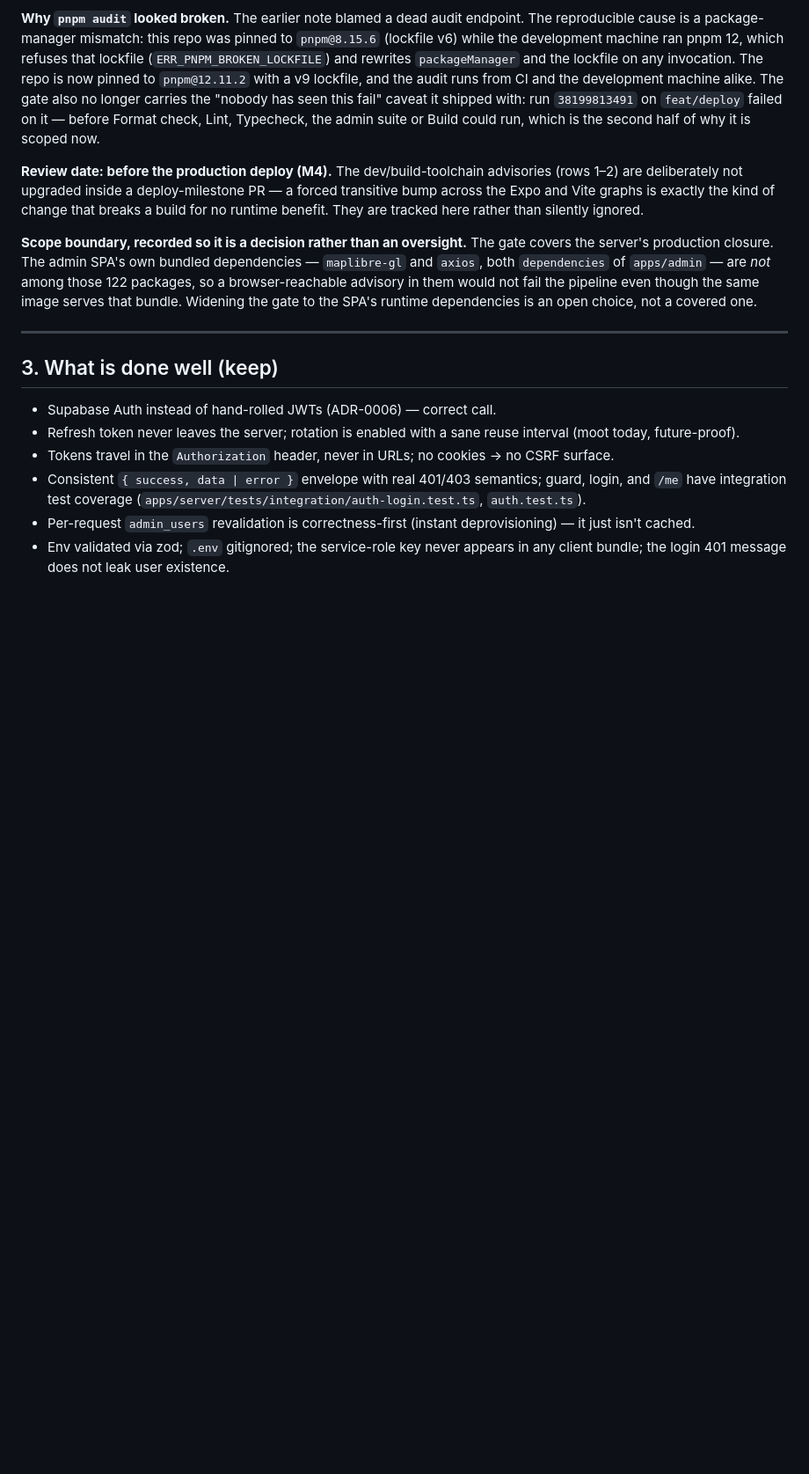
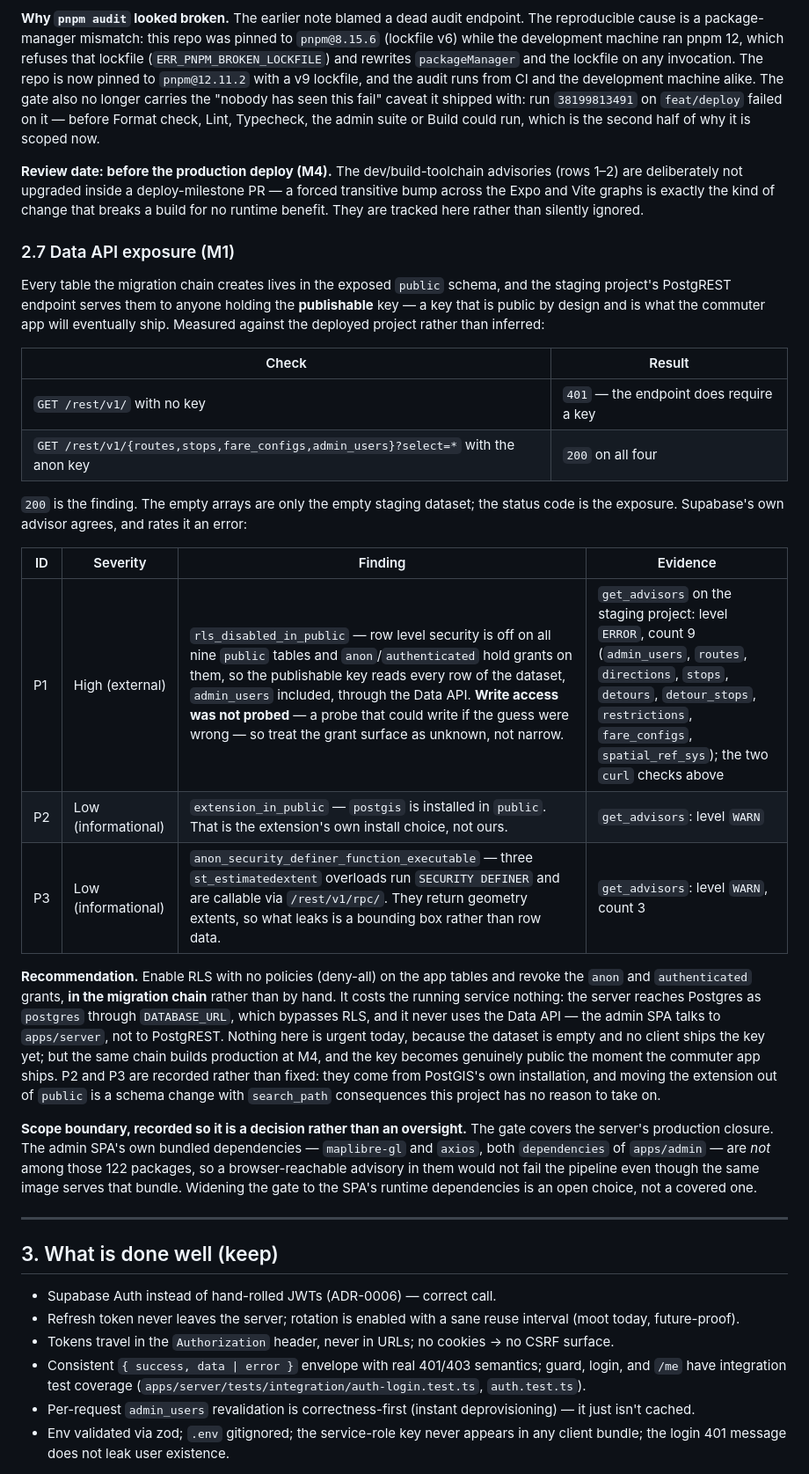
Before and after one commit to gjpgabayeron/komyuter, a Markdown page: docs/SECURITY.md, the part around the change. Shown at 88% size. GitHub-like rendering; blank space fills up the shorter version.

Commit message:
docs(security): record the data API exposure proved against staging
Supabase's advisor flags rls_disabled_in_public (ERROR, all nine public tables),
and a check with the publishable key confirms it: GET /rest/v1/{routes,stops,
fare_configs,admin_users} returns 200. The empty arrays are only the empty staging
dataset - the status code is the finding. Write access was deliberately not probed,
so the grant surface is recorded as unknown rather than narrow.

Records the recommendation to enable deny-all RLS and revoke the anon and
authenticated grants in the migration chain, which costs the service nothing: it
reaches Postgres as postgres and never uses the Data API. Not urgent today, but the
same chain builds production at M4 and the key becomes public when the commuter app
ships. The two PostGIS rows are recorded rather than fixed.

```diff
--- a/docs/SECURITY.md
+++ b/docs/SECURITY.md
@@ -190,6 +190,36 @@ deliberately not upgraded inside a deploy-milestone PR — a forced transitive b
 Vite graphs is exactly the kind of change that breaks a build for no runtime benefit. They are tracked
 here rather than silently ignored.
 
+### 2.7 Data API exposure (M1)
+
+Every table the migration chain creates lives in the exposed `public` schema, and the staging project's
+PostgREST endpoint serves them to anyone holding the **publishable** key — a key that is public by design
+and is what the commuter app will eventually ship. Measured against the deployed project rather than
+inferred:
+
+| Check                                                                             | Result                                  |
+| --------------------------------------------------------------------------------- | --------------------------------------- |
+| `GET /rest/v1/` with no key                                                       | `401` — the endpoint does require a key |
+| `GET /rest/v1/{routes,stops,fare_configs,admin_users}?select=*` with the anon key | `200` on all four                       |
+
+`200` is the finding. The empty arrays are only the empty staging dataset; the status code is the exposure.
+Supabase's own advisor agrees, and rates it an error:
+
+| ID  | Severity            | Finding                                                                                                                                                                                                                                                                                                                                                                       | Evidence                                                                                                                                                                                                                  |
+| --- | ------------------- | ----------------------------------------------------------------------------------------------------------------------------------------------------------------------------------------------------------------------------------------------------------------------------------------------------------------------------------------------------------------------------- | ------------------------------------------------------------------------------------------------------------------------------------------------------------------------------------------------------------------------- |
+| P1  | High (external)     | `rls_disabled_in_public` — row level security is off on all nine `public` tables and `anon`/`authenticated` hold grants on them, so the publishable key reads every row of the dataset, `admin_users` included, through the Data API. **Write access was not probed** — a probe that could write if the guess were wrong — so treat the grant surface as unknown, not narrow. | `get_advisors` on the staging project: level `ERROR`, count 9 (`admin_users`, `routes`, `directions`, `stops`, `detours`, `detour_stops`, `restrictions`, `fare_configs`, `spatial_ref_sys`); the two `curl` checks above |
+| P2  | Low (informational) | `extension_in_public` — `postgis` is installed in `public`. That is the extension's own install choice, not ours.                                                                                                                                                                                                                                                             | `get_advisors`: level `WARN`                                                                                                                                                                                              |
+| P3  | Low (informational) | `anon_security_definer_function_executable` — three `st_estimatedextent` overloads run `SECURITY DEFINER` and are callable via `/rest/v1/rpc/`. They return geometry extents, so what leaks is a bounding box rather than row data.                                                                                                                                           | `get_advisors`: level `WARN`, count 3                                                                                                                                                                                     |
+
+**Recommendation.** Enable RLS with no policies (deny-all) on the app tables and revoke the `anon` and
+`authenticated` grants, **in the migration chain** rather than by hand. It costs the running service
+nothing: the server reaches Postgres as `postgres` through `DATABASE_URL`, which bypasses RLS, and it never
+uses the Data API — the admin SPA talks to `apps/server`, not to PostgREST. Nothing here is urgent today,
+because the dataset is empty and no client ships the key yet; but the same chain builds production at M4,
+and the key becomes genuinely public the moment the commuter app ships. P2 and P3 are recorded rather than
+fixed: they come from PostGIS's own installation, and moving the extension out of `public` is a schema
+change with `search_path` consequences this project has no reason to take on.
+
 **Scope boundary, recorded so it is a decision rather than an oversight.** The gate covers the server's
 production closure. The admin SPA's own bundled dependencies — `maplibre-gl` and `axios`, both
 `dependencies` of `apps/admin` — are _not_ among those 122 packages, so a browser-reachable advisory in
```
